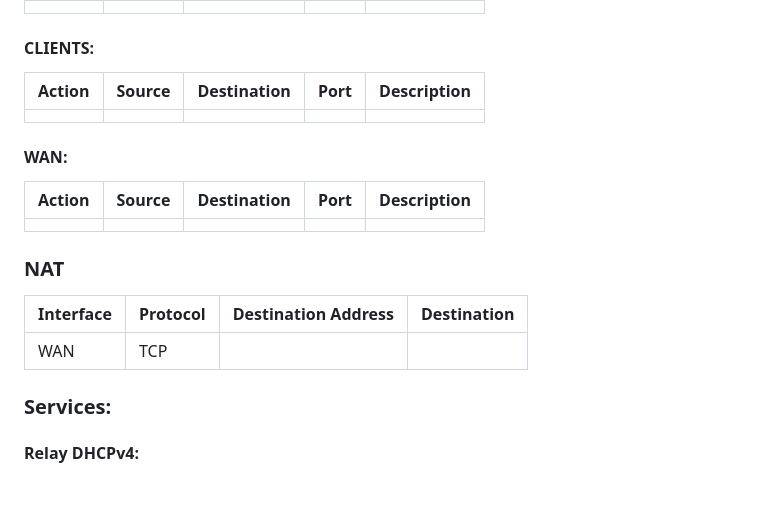
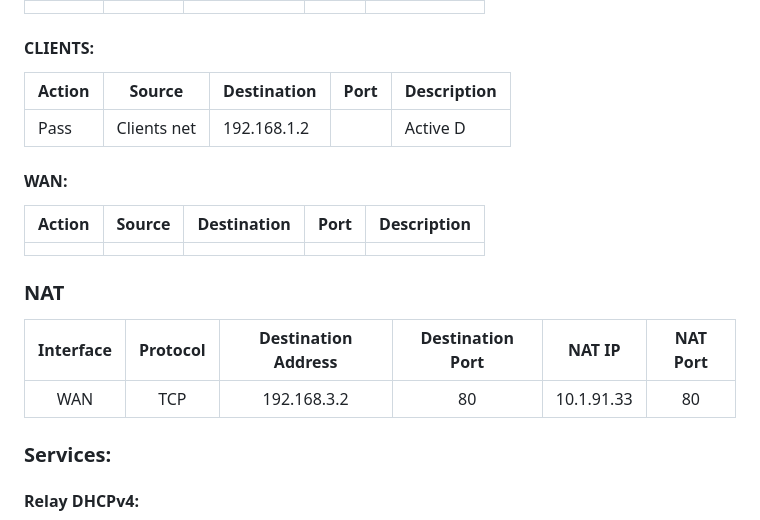
Before and after one commit to pburgniard/Projet-ISR, a Markdown page: ficheTechnique.md, the part around the change. Rendered like a GitHub page; blank space fills up the shorter version.

Commit message:
2025-02-12 09:48:48

```diff
--- a/ficheTechnique.md
+++ b/ficheTechnique.md
@@ -89,20 +89,21 @@ Voici la liste des VMs nécessaires au bon fonctionnement du projet (possible d'
 | ------ | ------ | ----------- | ---- | ----------- |
 |        |        |             |      |             |
 #### CLIENTS:
-| Action | Source | Destination | Port | Description |
-| ------ | ------ | ----------- | ---- | ----------- |
-|        |        |             |      |             |
+| Action | Source      | Destination | Port | Description |
+| ------ | ----------- | ----------- | ---- | ----------- |
+| Pass   | Clients net | 192.168.1.2 |      | Active D    |
+
 
 #### WAN:
 | Action | Source | Destination | Port | Description |
-| ------ | ------ | ----------- | ---- | ----------- |
+| ------ | ------ | ----------- |:----:| ----------- |
 |        |        |             |      |             |
 
 ### NAT
 
-| Interface | Protocol | Destination Address | Destination  |
-| --------- | -------- | ------------------- | ------------ |
-| WAN       | TCP      |                     |              |
+| Interface | Protocol | Destination Address | Destination Port |   NAT IP   | NAT Port |
+|:---------:|:--------:|:-------------------:|:----------------:|:----------:|:--------:|
+|    WAN    |   TCP    |     192.168.3.2     |        80        | 10.1.91.33 |    80    |
 
 ### Services:
 #### Relay DHCPv4:
```
